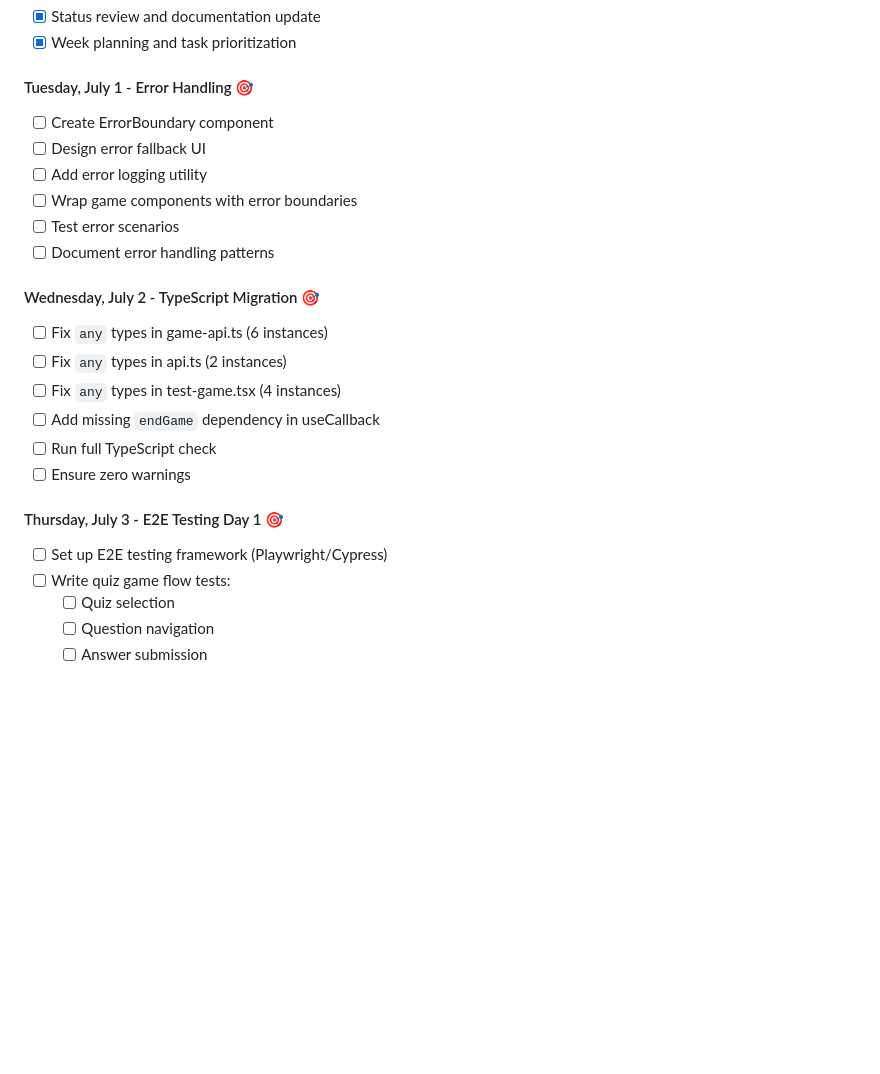
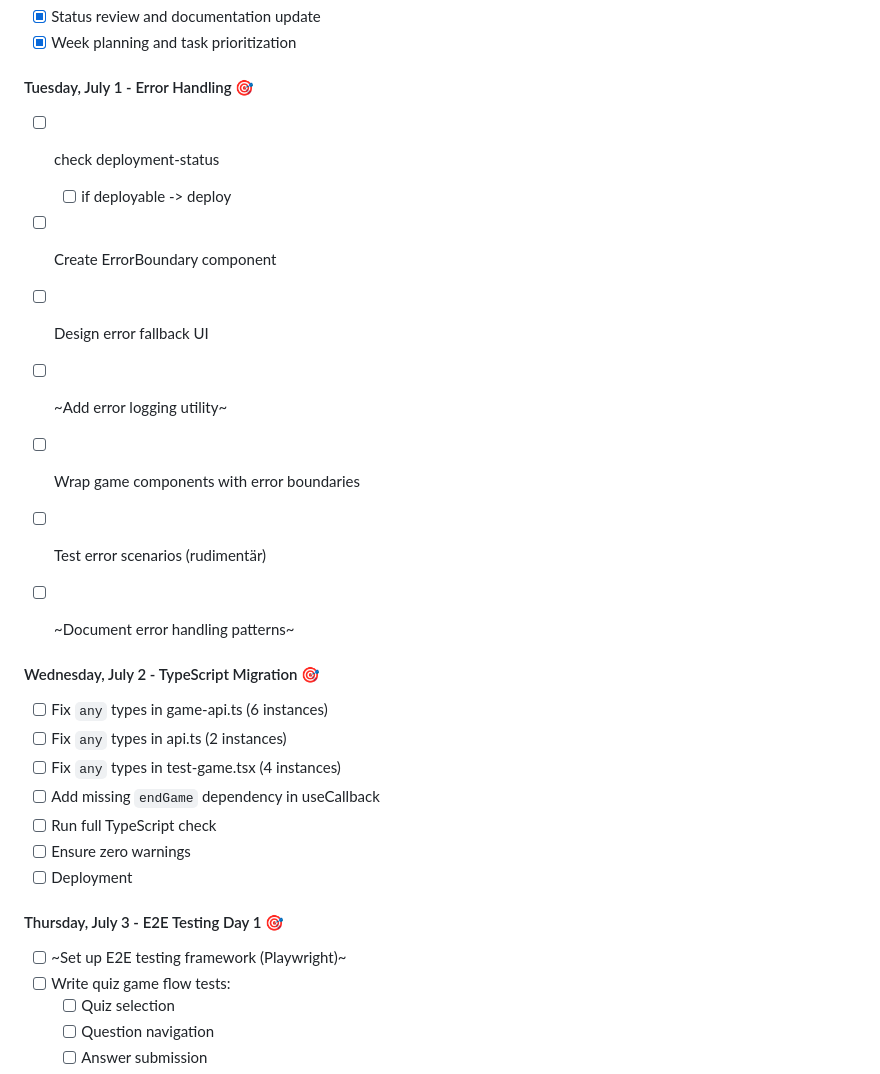
Before and after one commit to paifgx/quizdom, a Markdown page: docs/QUIZDOM_STATUS_AND_TASKS.md, the part around the change. GitHub-like rendering; blank space fills up the shorter version.

```diff
--- a/docs/QUIZDOM_STATUS_AND_TASKS.md
+++ b/docs/QUIZDOM_STATUS_AND_TASKS.md
@@ -50,12 +50,15 @@ Complete all code quality improvements and establish testing framework to achiev
 - [x] Week planning and task prioritization
 
 #### Tuesday, July 1 - Error Handling 🎯
+- [ ] check deployment-status
+  - [ ] if deployable -> deploy
 - [ ] Create ErrorBoundary component
 - [ ] Design error fallback UI
-- [ ] Add error logging utility
+- [ ] ~Add error logging utility~
 - [ ] Wrap game components with error boundaries
-- [ ] Test error scenarios
-- [ ] Document error handling patterns
+- [ ] Test error scenarios (rudimentär)
+- [ ] ~Document error handling patterns~
+
 
 #### Wednesday, July 2 - TypeScript Migration 🎯
 - [ ] Fix `any` types in game-api.ts (6 instances)
@@ -64,9 +67,10 @@ Complete all code quality improvements and establish testing framework to achiev
 - [ ] Add missing `endGame` dependency in useCallback
 - [ ] Run full TypeScript check
 - [ ] Ensure zero warnings
+- [ ] Deployment
 
 #### Thursday, July 3 - E2E Testing Day 1 🎯
-- [ ] Set up E2E testing framework (Playwright/Cypress)
+- [ ] ~Set up E2E testing framework (Playwright)~
 - [ ] Write quiz game flow tests:
   - [ ] Quiz selection
   - [ ] Question navigation
```
